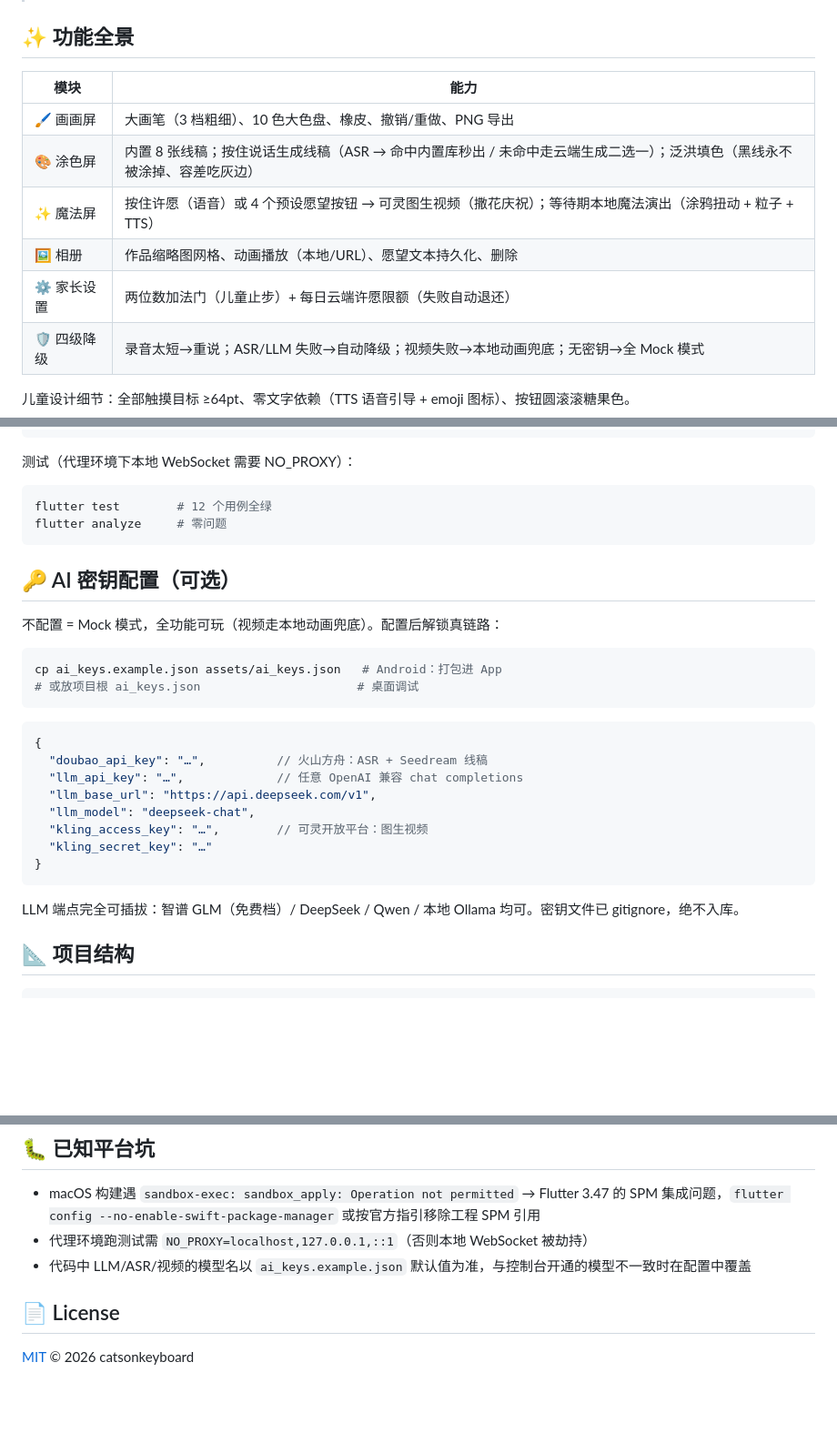
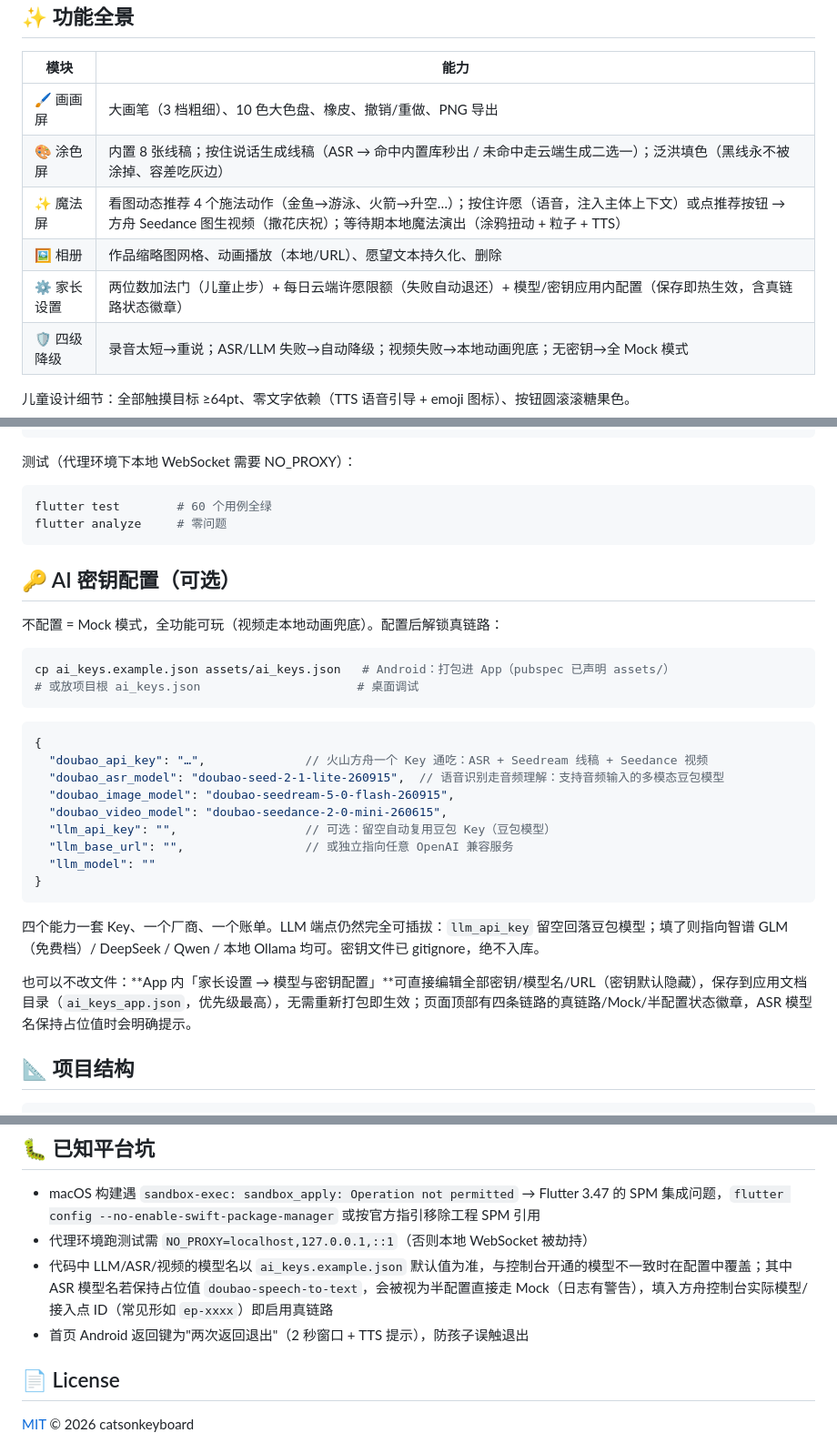
Before and after one commit to catsonkeyboard/painting-sprite, a Markdown page: README.md, 3 parts joined by grey strips. Shown at 91% size. GitHub-like rendering; blank space fills up the shorter version.

Commit message:
docs: README 动态施法功能说明

````diff
--- a/README.md
+++ b/README.md
@@ -13,9 +13,9 @@
 |---|---|
 | 🖌️ 画画屏 | 大画笔（3 档粗细）、10 色大色盘、橡皮、撤销/重做、PNG 导出 |
 | 🎨 涂色屏 | 内置 8 张线稿；按住说话生成线稿（ASR → 命中内置库秒出 / 未命中走云端生成二选一）；泛洪填色（黑线永不被涂掉、容差吃灰边） |
-| ✨ 魔法屏 | 按住许愿（语音）或 4 个预设愿望按钮 → 可灵图生视频（撒花庆祝）；等待期本地魔法演出（涂鸦扭动 + 粒子 + TTS） |
+| ✨ 魔法屏 | 看图动态推荐 4 个施法动作（金鱼→游泳、火箭→升空…）；按住许愿（语音，注入主体上下文）或点推荐按钮 → 方舟 Seedance 图生视频（撒花庆祝）；等待期本地魔法演出（涂鸦扭动 + 粒子 + TTS） |
 | 🖼️ 相册 | 作品缩略图网格、动画播放（本地/URL）、愿望文本持久化、删除 |
-| ⚙️ 家长设置 | 两位数加法门（儿童止步）+ 每日云端许愿限额（失败自动退还） |
+| ⚙️ 家长设置 | 两位数加法门（儿童止步）+ 每日云端许愿限额（失败自动退还）+ 模型/密钥应用内配置（保存即热生效，含真链路状态徽章） |
 | 🛡️ 四级降级 | 录音太短→重说；ASR/LLM 失败→自动降级；视频失败→本地动画兜底；无密钥→全 Mock 模式 |
 
 儿童设计细节：全部触摸目标 ≥64pt、零文字依赖（TTS 语音引导 + emoji 图标）、按钮圆滚滚糖果色。
@@ -34,7 +34,7 @@ adb install -r build/app/outputs/flutter-apk/app-arm64-v8a-release.apk
 测试（代理环境下本地 WebSocket 需要 NO_PROXY）：
 
 ```bash
-flutter test        # 12 个用例全绿
+flutter test        # 60 个用例全绿
 flutter analyze     # 零问题
 ```
 
@@ -43,22 +43,25 @@ flutter analyze     # 零问题
 不配置 = Mock 模式，全功能可玩（视频走本地动画兜底）。配置后解锁真链路：
 
 ```bash
-cp ai_keys.example.json assets/ai_keys.json   # Android：打包进 App
+cp ai_keys.example.json assets/ai_keys.json   # Android：打包进 App（pubspec 已声明 assets/）
 # 或放项目根 ai_keys.json                      # 桌面调试
 ```
 
 ```jsonc
 {
-  "doubao_api_key": "…",          // 火山方舟：ASR + Seedream 线稿
-  "llm_api_key": "…",             // 任意 OpenAI 兼容 chat completions
-  "llm_base_url": "https://api.deepseek.com/v1",
-  "llm_model": "deepseek-chat",
-  "kling_access_key": "…",        // 可灵开放平台：图生视频
-  "kling_secret_key": "…"
+  "doubao_api_key": "…",              // 火山方舟一个 Key 通吃：ASR + Seedream 线稿 + Seedance 视频
+  "doubao_asr_model": "doubao-seed-2-1-lite-260915",  // 语音识别走音频理解：支持音频输入的多模态豆包模型
+  "doubao_image_model": "doubao-seedream-5-0-flash-260915",
+  "doubao_video_model": "doubao-seedance-2-0-mini-260615",
+  "llm_api_key": "",                  // 可选：留空自动复用豆包 Key（豆包模型）
+  "llm_base_url": "",                 // 或独立指向任意 OpenAI 兼容服务
+  "llm_model": ""
 }
 ```
 
-LLM 端点完全可插拔：智谱 GLM（免费档）/ DeepSeek / Qwen / 本地 Ollama 均可。密钥文件已 gitignore，绝不入库。
+四个能力一套 Key、一个厂商、一个账单。LLM 端点仍然完全可插拔：`llm_api_key` 留空回落豆包模型；填了则指向智谱 GLM（免费档）/ DeepSeek / Qwen / 本地 Ollama 均可。密钥文件已 gitignore，绝不入库。
+
+也可以不改文件：**App 内「家长设置 → 模型与密钥配置」**可直接编辑全部密钥/模型名/URL（密钥默认隐藏），保存到应用文档目录（`ai_keys_app.json`，优先级最高），无需重新打包即生效；页面顶部有四条链路的真链路/Mock/半配置状态徽章，ASR 模型名保持占位值时会明确提示。
 
 ## 📐 项目结构
 
@@ -107,7 +110,8 @@ lib/
 
 - macOS 构建遇 `sandbox-exec: sandbox_apply: Operation not permitted` → Flutter 3.47 的 SPM 集成问题，`flutter config --no-enable-swift-package-manager` 或按官方指引移除工程 SPM 引用
 - 代理环境跑测试需 `NO_PROXY=localhost,127.0.0.1,::1`（否则本地 WebSocket 被劫持）
-- 代码中 LLM/ASR/视频的模型名以 `ai_keys.example.json` 默认值为准，与控制台开通的模型不一致时在配置中覆盖
+- 代码中 LLM/ASR/视频的模型名以 `ai_keys.example.json` 默认值为准，与控制台开通的模型不一致时在配置中覆盖；其中 ASR 模型名若保持占位值 `doubao-speech-to-text`，会被视为半配置直接走 Mock（日志有警告），填入方舟控制台实际模型/接入点 ID（常见形如 `ep-xxxx`）即启用真链路
+- 首页 Android 返回键为"两次返回退出"（2 秒窗口 + TTS 提示），防孩子误触退出
 
 ## 📄 License
 
````
Also changed, not shown: other parts of README.md (+1 -1 lines).
